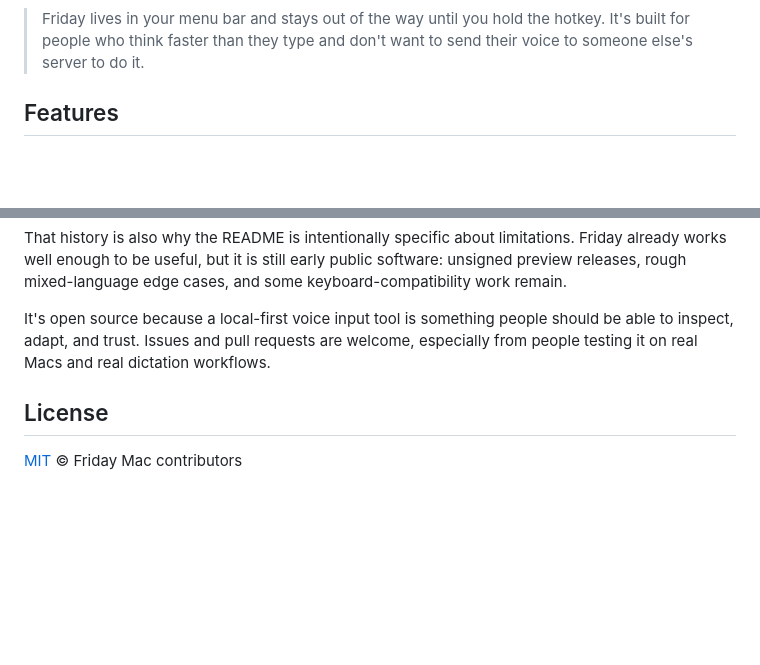
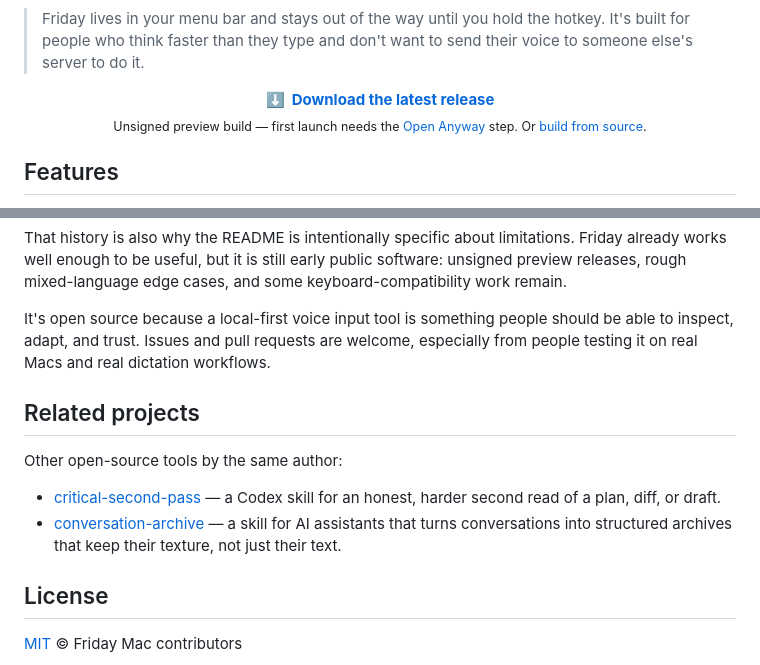
Before and after one commit to FlyingFSR/friday, a Markdown page: README.md, 2 parts joined by grey strips. Drawn GitHub-style; blank space fills up the shorter version.

Commit message:
docs: add top-of-README download link and Related projects section

```diff
--- a/README.md
+++ b/README.md
@@ -15,6 +15,11 @@ via [whisper.cpp](https://github.com/ggerganov/whisper.cpp).
 > Friday lives in your menu bar and stays out of the way until you hold the
 > hotkey. It's built for people who think faster than they type and don't want
 > to send their voice to someone else's server to do it.
+
+<p align="center">
+  <a href="https://github.com/FlyingFSR/friday/releases/latest"><b>⬇&nbsp; Download the latest release</b></a><br>
+  <sub>Unsigned preview build — first launch needs the <a href="#opening-the-unsigned-preview-release">Open Anyway</a> step. Or <a href="#quick-start-from-source">build from source</a>.</sub>
+</p>
 
 ## Features
 
@@ -201,6 +206,16 @@ should be able to inspect, adapt, and trust. Issues and pull requests are
 welcome, especially from people testing it on real Macs and real dictation
 workflows.
 
+## Related projects
+
+Other open-source tools by the same author:
+
+- [critical-second-pass](https://github.com/FlyingFSR/critical-second-pass) — a
+  Codex skill for an honest, harder second read of a plan, diff, or draft.
+- [conversation-archive](https://github.com/FlyingFSR/conversation-archive) — a
+  skill for AI assistants that turns conversations into structured archives that
+  keep their texture, not just their text.
+
 ## License
 
 [MIT](LICENSE) © Friday Mac contributors
```
